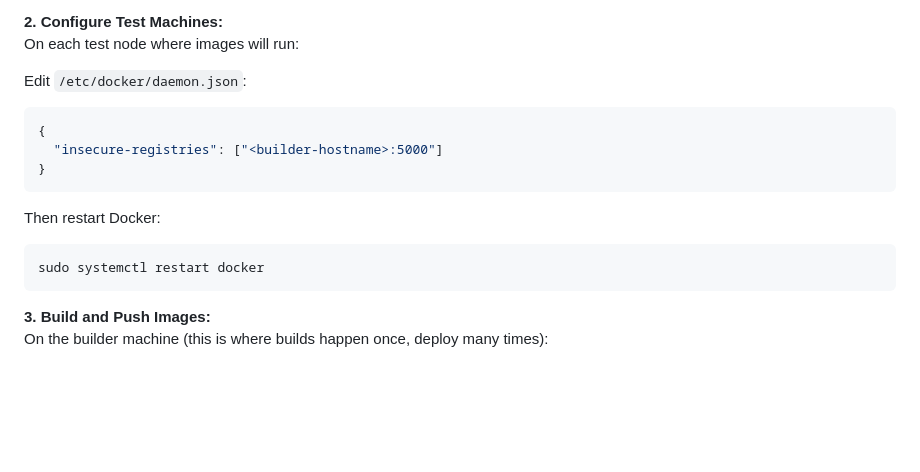
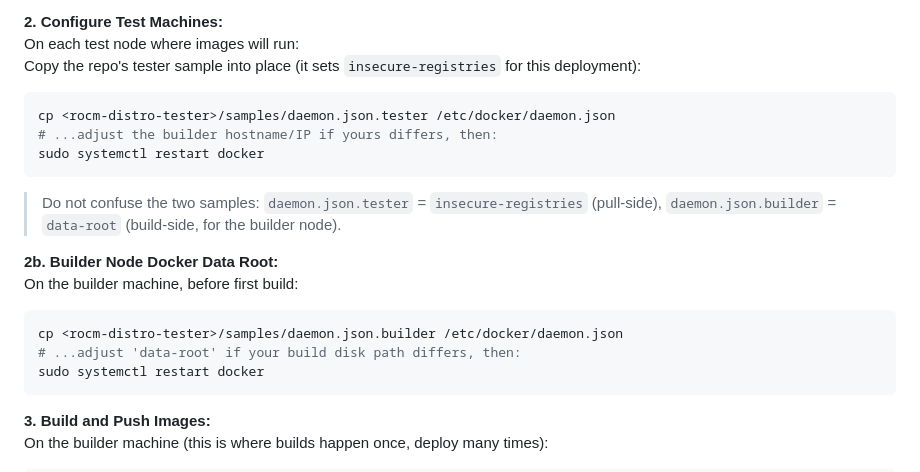
Before and after one commit to trixirt/rocm-distro-tester, a Markdown page: README.md, the part around the change. GitHub-like rendering; blank space fills up the shorter version.

Commit message:
docs(readme): point registry setup at per-role daemon.json samples
- Test-machine config now copies samples/daemon.json.tester instead of
  hand-typed insecure-registries JSON
- New 2b section for the builder data-root sample (daemon.json.builder)
- Add explicit tester/builder sample disambiguation note

````diff
--- a/README.md
+++ b/README.md
@@ -130,16 +130,20 @@ This will:
 
 **2. Configure Test Machines:**
 On each test node where images will run:
+Copy the repo's tester sample into place (it sets `insecure-registries` for this deployment):
+```bash
+cp <rocm-distro-tester>/samples/daemon.json.tester /etc/docker/daemon.json
+# ...adjust the builder hostname/IP if yours differs, then:
+sudo systemctl restart docker
+```
+> Do not confuse the two samples: `daemon.json.tester` = `insecure-registries` (pull-side),
+> `daemon.json.builder` = `data-root` (build-side, for the builder node).
 
-Edit `/etc/docker/daemon.json`:
-```json
-{
-  "insecure-registries": ["<builder-hostname>:5000"]
-}
-```
-
-Then restart Docker:
+**2b. Builder Node Docker Data Root:**
+On the builder machine, before first build:
 ```bash
+cp <rocm-distro-tester>/samples/daemon.json.builder /etc/docker/daemon.json
+# ...adjust 'data-root' if your build disk path differs, then:
 sudo systemctl restart docker
 ```
 
````
